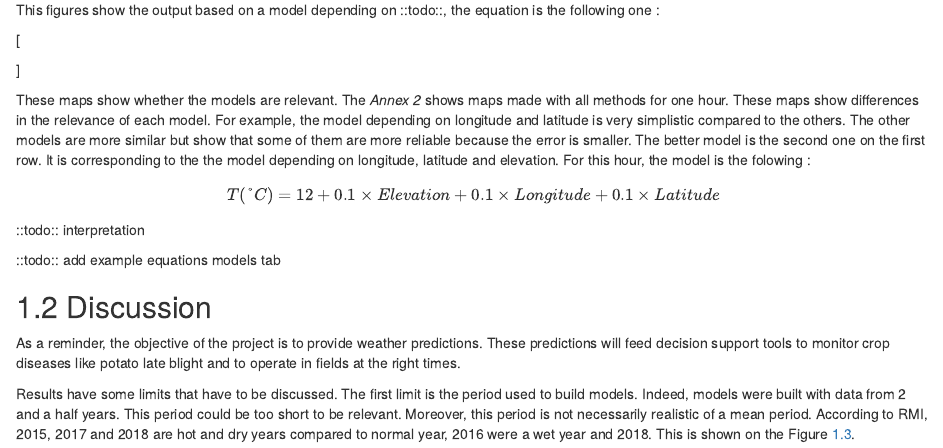
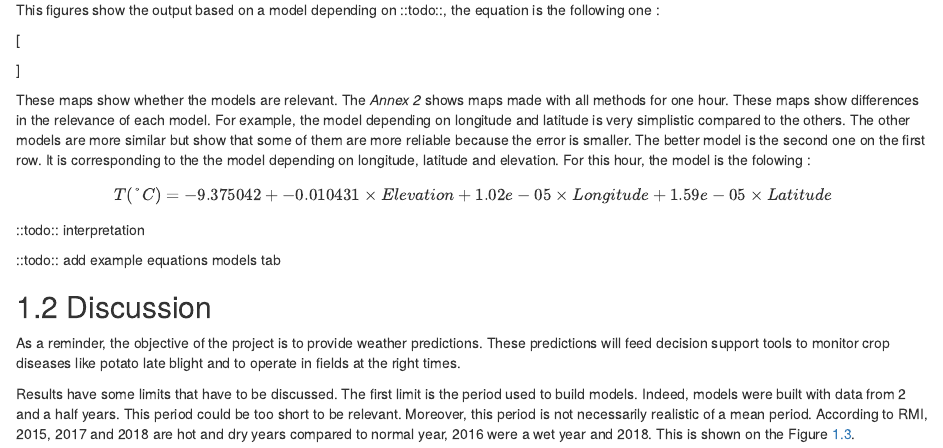
Before and after one commit to pokyah/agrometInternship, an R Markdown document (index/04-chap4.Rmd): the page in a window 1100 px wide, from 2820 px down. Rendered offline with R 4.5, knitr and Pandoc, with nearby package versions; drawn as R Markdown's standard HTML page in place of the format the file asks for; some code elsewhere in the file could not run offline; common packages that the code uses without loading them are loaded.

Commit message:
adding equation

```diff
--- a/index/04-chap4.Rmd
+++ b/index/04-chap4.Rmd
@@ -151,7 +151,7 @@ This figures show the output based on a model depending on ::todo::, the equatio
 These maps show whether the models are relevant. The _Annex 2_ shows maps made with all methods for one hour. These maps show differences in the relevance of each model. For example, the model depending on longitude and latitude is very simplistic compared to the others. The other models are more similar but show that some of them are more reliable because the error is smaller. The better model is the second one on the first row. It is corresponding to the the model depending on longitude, latitude and elevation. For this hour, the model is the folowing :
 
 \[
-T(°C) = 12 + 0.1 \times Elevation + 0.1 \times Longitude + 0.1 \times Latitude
+T(°C) = -9.375042 + -0.010431 \times Elevation + 1.02e-05 \times Longitude + 1.59e-05 \times Latitude
 \]
 ::todo:: interpretation
 
```
